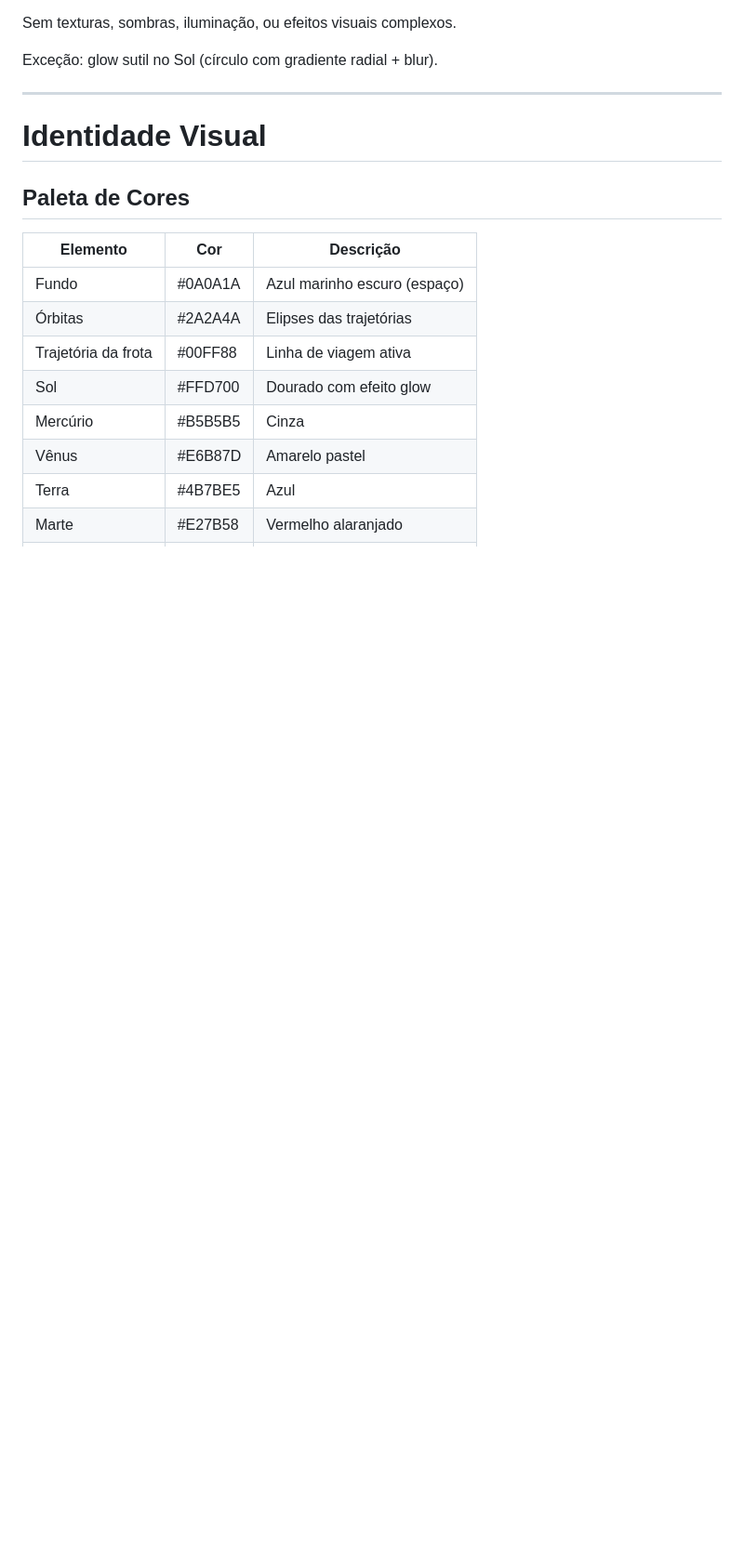
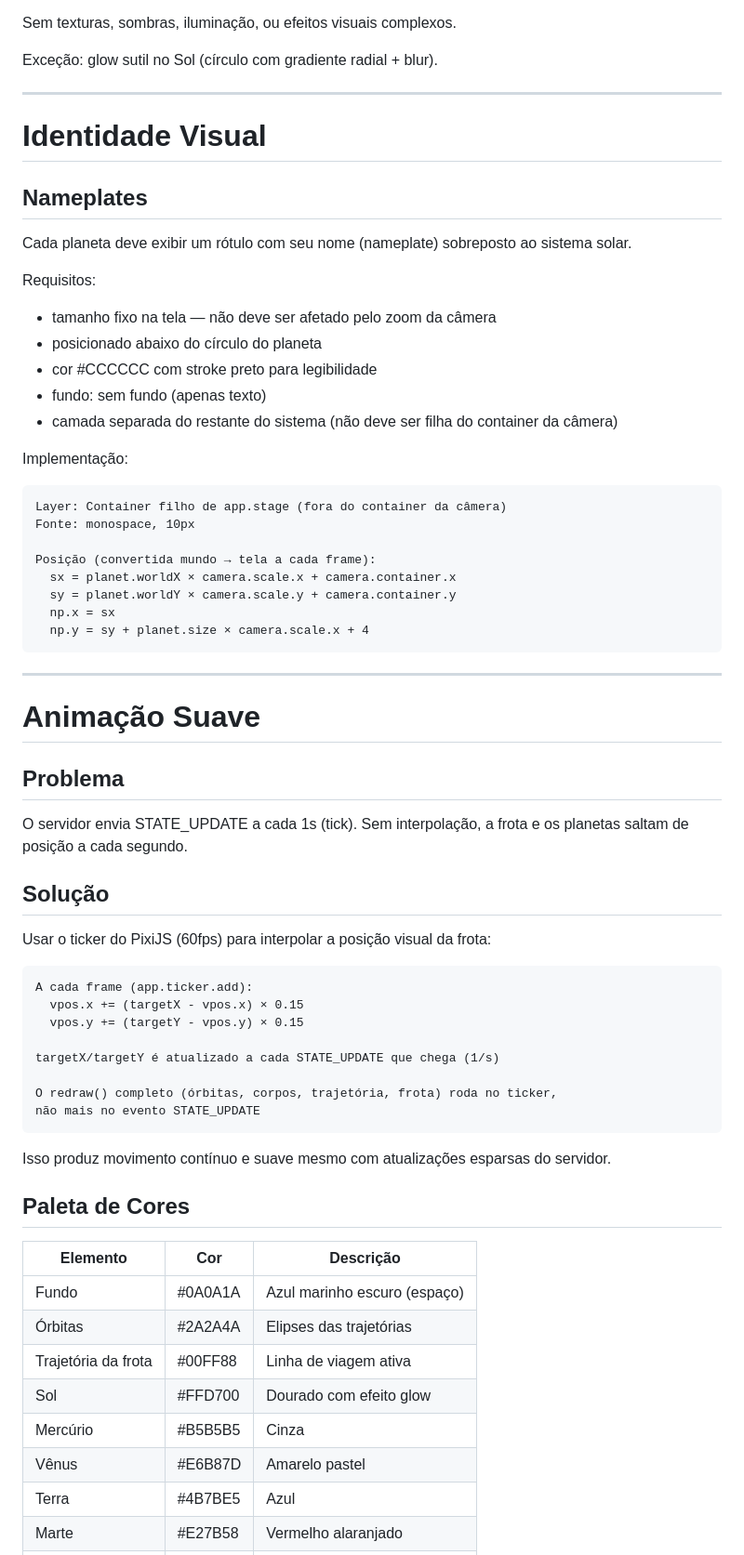
Before and after one commit to paulosobreira/zi, a Markdown page: docs/milestones/001-sistema-solar-sandbox.md, the part around one of its changes. Shown at 93% size. Rendered like a GitHub page; blank space fills up the shorter version.

````diff
--- a/docs/milestones/001-sistema-solar-sandbox.md
+++ b/docs/milestones/001-sistema-solar-sandbox.md
@@ -373,6 +384,57 @@ Exceção: glow sutil no Sol (círculo com gradiente radial + blur).
 
 # Identidade Visual
 
+## Nameplates
+
+Cada planeta deve exibir um rótulo com seu nome (nameplate) sobreposto ao sistema solar.
+
+Requisitos:
+
+* tamanho fixo na tela — não deve ser afetado pelo zoom da câmera
+* posicionado abaixo do círculo do planeta
+* cor #CCCCCC com stroke preto para legibilidade
+* fundo: sem fundo (apenas texto)
+* camada separada do restante do sistema (não deve ser filha do container da câmera)
+
+Implementação:
+
+```
+Layer: Container filho de app.stage (fora do container da câmera)
+Fonte: monospace, 10px
+
+Posição (convertida mundo → tela a cada frame):
+  sx = planet.worldX × camera.scale.x + camera.container.x
+  sy = planet.worldY × camera.scale.y + camera.container.y
+  np.x = sx
+  np.y = sy + planet.size × camera.scale.x + 4
+```
+
+---
+
+# Animação Suave
+
+## Problema
+
+O servidor envia STATE_UPDATE a cada 1s (tick). Sem interpolação, a frota e os
+planetas saltam de posição a cada segundo.
+
+## Solução
+
+Usar o ticker do PixiJS (60fps) para interpolar a posição visual da frota:
+
+```
+A cada frame (app.ticker.add):
+  vpos.x += (targetX - vpos.x) × 0.15
+  vpos.y += (targetY - vpos.y) × 0.15
+
+targetX/targetY é atualizado a cada STATE_UPDATE que chega (1/s)
+
+O redraw() completo (órbitas, corpos, trajetória, frota) roda no ticker,
+não mais no evento STATE_UPDATE
+```
+
+Isso produz movimento contínuo e suave mesmo com atualizações esparsas do servidor.
+
 ## Paleta de Cores
 
 | Elemento | Cor | Descrição |
````
Also changed, not shown: other parts of docs/milestones/001-sistema-solar-sandbox.md (+20 -9 lines), docs/milestones/006-milestone1-lessons.md (added, +230 -0 lines), docs/technical/001-arquitetura.md (+18 -0 lines).
